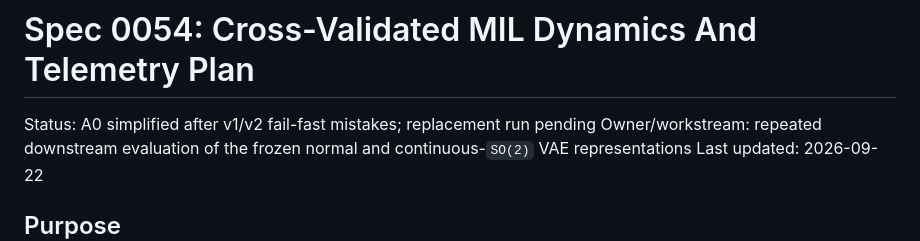
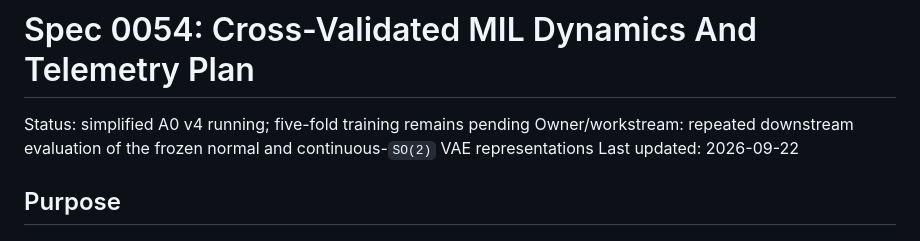
Before and after one commit to HiperMaximus/equivariant-vae, a Markdown page: docs/specs/0054-cross-validated-mil-dynamics-and-telemetry.md, the part around the change. Drawn GitHub-style.

```diff
--- a/docs/specs/0054-cross-validated-mil-dynamics-and-telemetry.md
+++ b/docs/specs/0054-cross-validated-mil-dynamics-and-telemetry.md
@@ -1,6 +1,6 @@
 # Spec 0054: Cross-Validated MIL Dynamics And Telemetry Plan
 
-Status: A0 simplified after v1/v2 fail-fast mistakes; replacement run pending
+Status: simplified A0 v4 running; five-fold training remains pending
 Owner/workstream: repeated downstream evaluation of the frozen normal and
 continuous-`SO(2)` VAE representations
 Last updated: 2026-09-22
```
Also changed, not shown: CURRENT.md (+4 -3 lines), docs/specs/README.md (+1 -1 lines).
